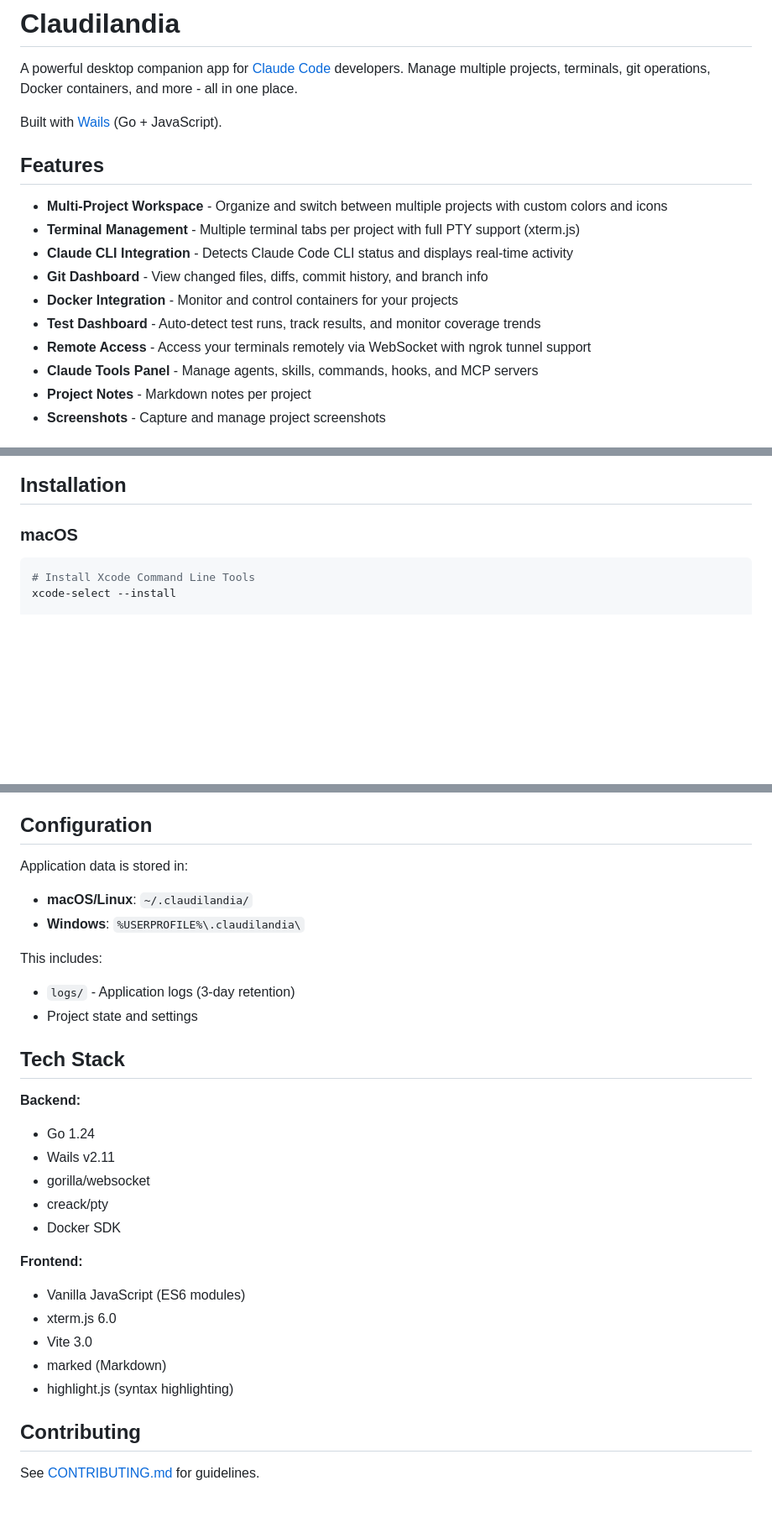
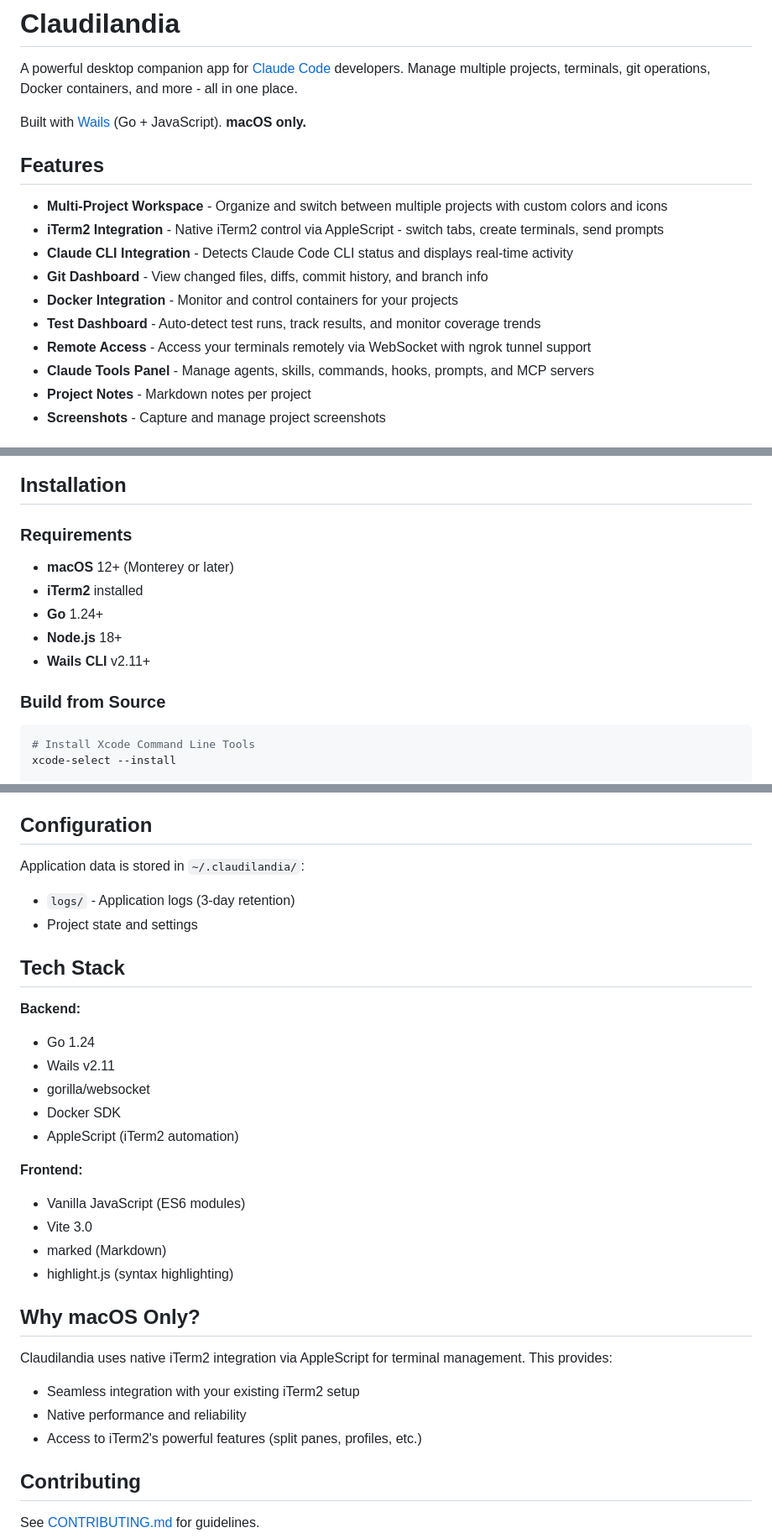
Before and after one commit to kmxsoftware/claudilandia, a Markdown page: README.md, 3 parts joined by grey strips. Shown at 84% size. Drawn GitHub-style; blank space fills up the shorter version.

````diff
--- a/README.md
+++ b/README.md
@@ -2,18 +2,18 @@
 
 A powerful desktop companion app for [Claude Code](https://claude.ai/claude-code) developers. Manage multiple projects, terminals, git operations, Docker containers, and more - all in one place.
 
-Built with [Wails](https://wails.io/) (Go + JavaScript).
+Built with [Wails](https://wails.io/) (Go + JavaScript). **macOS only.**
 
 ## Features
 
 - **Multi-Project Workspace** - Organize and switch between multiple projects with custom colors and icons
-- **Terminal Management** - Multiple terminal tabs per project with full PTY support (xterm.js)
+- **iTerm2 Integration** - Native iTerm2 control via AppleScript - switch tabs, create terminals, send prompts
 - **Claude CLI Integration** - Detects Claude Code CLI status and displays real-time activity
 - **Git Dashboard** - View changed files, diffs, commit history, and branch info
 - **Docker Integration** - Monitor and control containers for your projects
 - **Test Dashboard** - Auto-detect test runs, track results, and monitor coverage trends
 - **Remote Access** - Access your terminals remotely via WebSocket with ngrok tunnel support
-- **Claude Tools Panel** - Manage agents, skills, commands, hooks, and MCP servers
+- **Claude Tools Panel** - Manage agents, skills, commands, hooks, prompts, and MCP servers
 - **Project Notes** - Markdown notes per project
 - **Screenshots** - Capture and manage project screenshots
 
@@ -23,7 +23,15 @@ Built with [Wails](https://wails.io/) (Go + JavaScript).
 
 ## Installation
 
-### macOS
+### Requirements
+
+- **macOS** 12+ (Monterey or later)
+- **iTerm2** installed
+- **Go** 1.24+
+- **Node.js** 18+
+- **Wails CLI** v2.11+
+
+### Build from Source
 
 ```bash
 # Install Xcode Command Line Tools
@@ -157,11 +110,7 @@ Security features:
 
 ## Configuration
 
-Application data is stored in:
-- **macOS/Linux**: `~/.claudilandia/`
-- **Windows**: `%USERPROFILE%\.claudilandia\`
-
-This includes:
+Application data is stored in `~/.claudilandia/`:
 - `logs/` - Application logs (3-day retention)
 - Project state and settings
 
@@ -171,15 +120,21 @@ This includes:
 - Go 1.24
 - Wails v2.11
 - gorilla/websocket
-- creack/pty
 - Docker SDK
+- AppleScript (iTerm2 automation)
 
 **Frontend:**
 - Vanilla JavaScript (ES6 modules)
-- xterm.js 6.0
 - Vite 3.0
 - marked (Markdown)
 - highlight.js (syntax highlighting)
+
+## Why macOS Only?
+
+Claudilandia uses native iTerm2 integration via AppleScript for terminal management. This provides:
+- Seamless integration with your existing iTerm2 setup
+- Native performance and reliability
+- Access to iTerm2's powerful features (split panes, profiles, etc.)
 
 ## Contributing
 
````
Also changed, not shown: other parts of README.md (+2 -57 lines).
